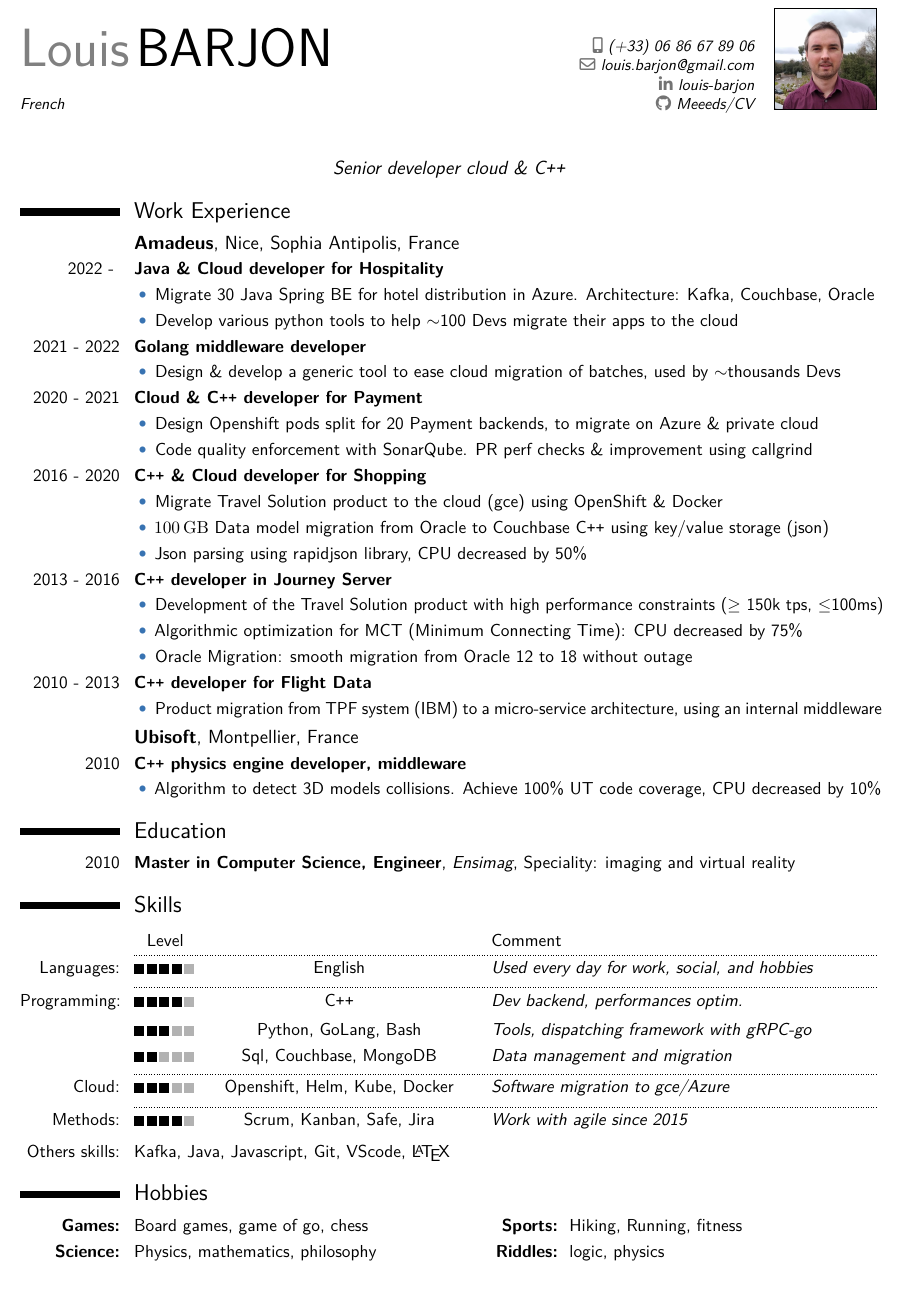
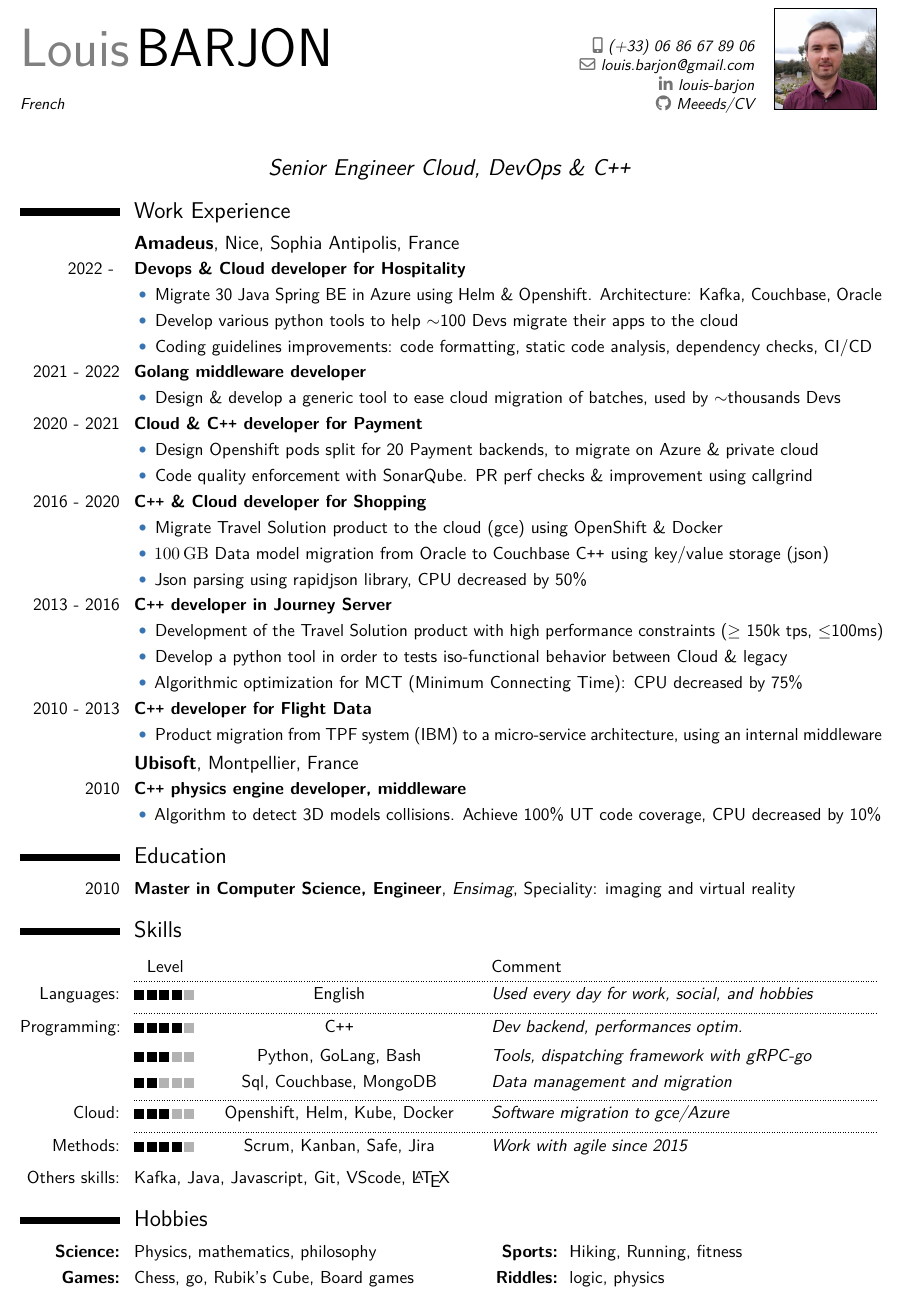
Before and after one commit to Meeeds/CV, a LaTeX CV (CV_Louis_Barjon_English.tex): part of the page, cut so that both start at the same text. Compiled offline with pdfLaTeX.

Commit message:
update DiscngineCloudInfrastructure

```diff
--- a/CV_Louis_Barjon_English.tex
+++ b/CV_Louis_Barjon_English.tex
@@ -56,7 +56,7 @@
 % \fax{+3~(456)~789~012}                        % optional, remove / comment the line if not wanted
 \email{louis.barjon@gmail.com}                  % optional, remove / comment the line if not wanted
 \photo[64pt][0.4pt]{picture_amadeus2}                       % optional, remove / comment the line if not wanted; '64pt' is the height the picture must be resized to, 0.4pt is the thickness of the frame around it (put it to 0pt for no frame) and 'picture' is the name of the picture file
-\quote{Senior developer cloud \& C\texttt{++}}
+\quote{\Large Senior Engineer Cloud, DevOps \& C\texttt{++}}
 % bibliography adjustments (only useful if you make citations in your resume, or print a list of publications using BibTeX)
 %   to show numerical labels in the bibliography (default is to show no labels)
 %\makeatletter\renewcommand*{\bibliographyitemlabel}{\@biblabel{\arabic{enumiv}}}\makeatother
@@ -111,11 +115,13 @@
 \renewcommand*{\listitemsymbol}{\labelfullbullet~}
 
 
-\cventry{2022 -  }{Java \& Cloud developer for Hospitality}{}{}{}{}
+\cventry{2022 -  }{Devops \& Cloud developer for Hospitality}{}{}{}{}
 % \cvline{}{description}
-\cvlistitem{Migrate 30 Java Spring BE for hotel distribution in Azure. Architecture: Kafka, Couchbase, Oracle}
+\cvlistitem{Migrate 30 Java Spring BE in Azure using Helm \& Openshift. Architecture: Kafka, Couchbase, Oracle}
 %\cvlistitem{Development in hotel distribution \& Azure migration. Java Spring Boot \& Camel, Kafka, Couchbase}
 \cvlistitem{Develop various python tools to help $\sim$100 Devs migrate their apps to the cloud}
+\cvlistitem{Coding guidelines improvements: code formatting, static code analysis, dependency checks, CI/CD }
+%\cvlistitem{Enforce \& multiply Unit tests by 2 in 6 months. Put in place SonarQube and monitor errors}
 
 % \renewcommand{\listitemsymbol}{}
 \cventry{2021 - 2022}{Golang middleware developer }{}{}{}{}
@@ -139,8 +145,10 @@
 % symbole environ $\sim$
 % \cvlistitem{Oscar Project: code optimization: number of instructions decreased by 5\% }
 % \cvlistitem{Unit test with Gmok/Gtest}
+\cvlistitem{Develop a python tool in order to tests iso-functional behavior between Cloud \& legacy}
 \cvlistitem{Algorithmic optimization for MCT (Minimum Connecting Time): CPU decreased by 75\%}
-\cvlistitem{Oracle Migration: smooth migration from Oracle 12 to 18 without outage }
+% \cvlistitem{Oracle Migration: smooth migration from Oracle 12 to 18 without outage }
+
 
 
 % \renewcommand{\listitemsymbol}{}
@@ -219,9 +227,9 @@
 % removed eclipse
 
 \section{Hobbies}
-\cvdoubleitem{\textbf{Games:}}{Board games, game of go, chess}{\textbf{Sports:}}{Hiking, Running, fitness}
+\cvdoubleitem{\textbf{Science:}}{Physics, mathematics, philosophy}{\textbf{Sports:}}{Hiking, Running, fitness}
 % \cvitem{Games}{Board games, game of go, chess}
-\cvdoubleitem{\textbf{Science:}}{Physics, mathematics, philosophy}{\textbf{Riddles:}}{logic, physics}
+\cvdoubleitem{\textbf{Games:}}{Chess, go, Rubik's Cube, Board games}{\textbf{Riddles:}}{logic, physics}
 % \cvitem{Others}{Hiking, riddles }
 
 \end{document}
```
Also changed, not shown: CV_Louis_Barjon_English_long.tex (+8 -6 lines), CV_Louis_Barjon_English.tex (4 more changed lines).
